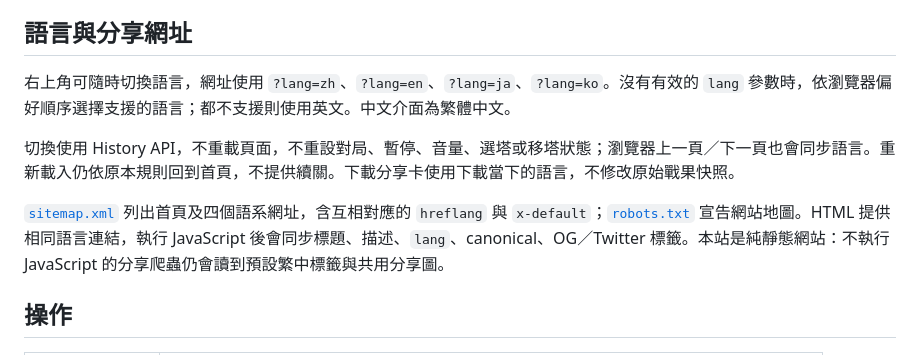
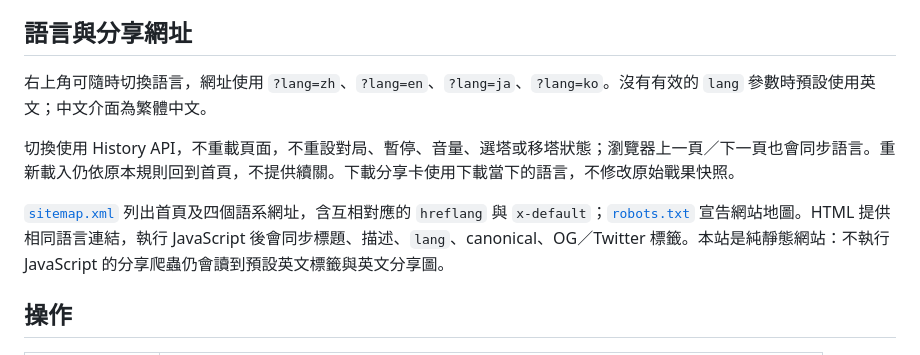
Before and after one commit to YueyuHoshizora/StarwardBastion, a Markdown page: README.md, the part around one of its changes. GitHub-like rendering.

```diff
--- a/README.md
+++ b/README.md
@@ -46,11 +46,11 @@ node tools/serve.mjs      # 需要 Node.js 20 以上，開啟 http://localhost:8
 
 ## 語言與分享網址
 
-右上角可隨時切換語言，網址使用 `?lang=zh`、`?lang=en`、`?lang=ja`、`?lang=ko`。沒有有效的 `lang` 參數時，依瀏覽器偏好順序選擇支援的語言；都不支援則使用英文。中文介面為繁體中文。
+右上角可隨時切換語言，網址使用 `?lang=zh`、`?lang=en`、`?lang=ja`、`?lang=ko`。沒有有效的 `lang` 參數時預設使用英文；中文介面為繁體中文。
 
 切換使用 History API，不重載頁面，不重設對局、暫停、音量、選塔或移塔狀態；瀏覽器上一頁／下一頁也會同步語言。重新載入仍依原本規則回到首頁，不提供續關。下載分享卡使用下載當下的語言，不修改原始戰果快照。
 
-[`sitemap.xml`](sitemap.xml) 列出首頁及四個語系網址，含互相對應的 `hreflang` 與 `x-default`；[`robots.txt`](robots.txt) 宣告網站地圖。HTML 提供相同語言連結，執行 JavaScript 後會同步標題、描述、`lang`、canonical、OG／Twitter 標籤。本站是純靜態網站：不執行 JavaScript 的分享爬蟲仍會讀到預設繁中標籤與共用分享圖。
+[`sitemap.xml`](sitemap.xml) 列出首頁及四個語系網址，含互相對應的 `hreflang` 與 `x-default`；[`robots.txt`](robots.txt) 宣告網站地圖。HTML 提供相同語言連結，執行 JavaScript 後會同步標題、描述、`lang`、canonical、OG／Twitter 標籤。本站是純靜態網站：不執行 JavaScript 的分享爬蟲仍會讀到預設英文標籤與英文分享圖。
 
 ## 操作
 
```
Also changed, not shown: other parts of README.md (+87 -0 lines).
